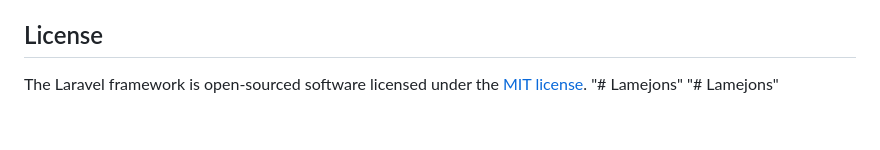
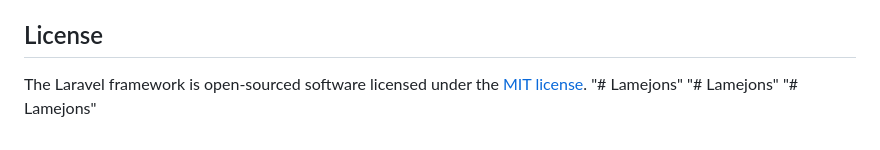
Before and after one commit to ZubairSharif21/LamJons, a Markdown page: README.md, the part around the change. Drawn GitHub-style.

```diff
--- a/README.md
+++ b/README.md
@@ -66,3 +66,4 @@ If you discover a security vulnerability within Laravel, please send an e-mail t
 The Laravel framework is open-sourced software licensed under the [MIT license](https://opensource.org/licenses/MIT).
 "# Lamejons"
 "# Lamejons"
+"# Lamejons"
```
